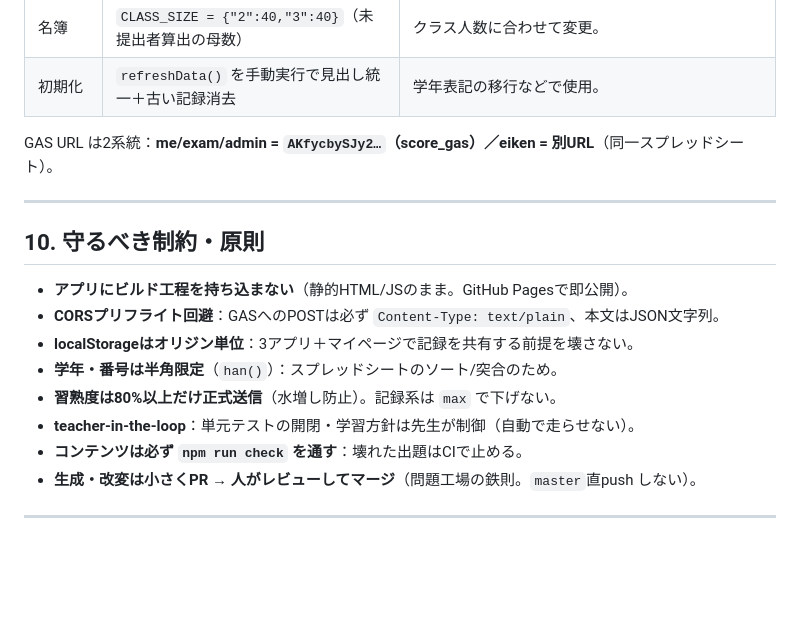
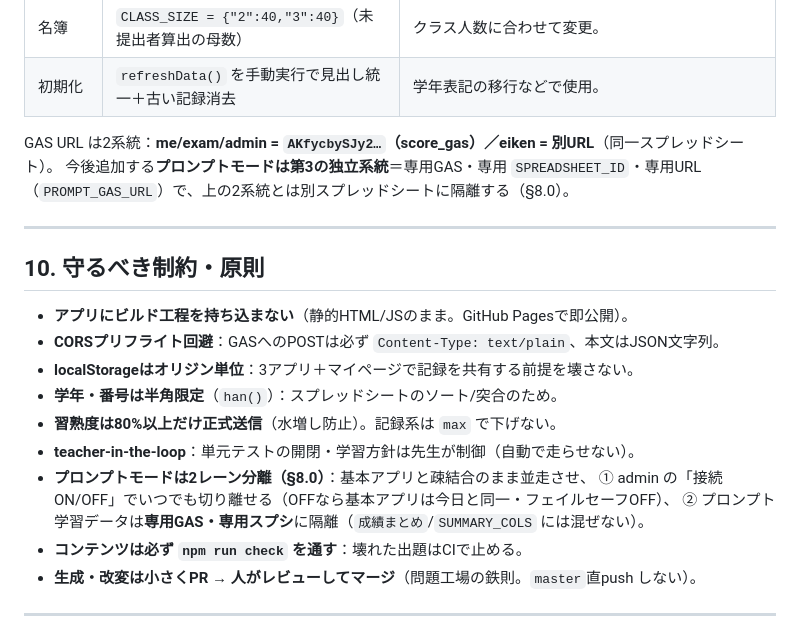
Before and after one commit to kenjiintasmania/kenjiyamada, a Markdown page: ARCHITECTURE.md, the part around one of its changes. Rendered like a GitHub page; blank space fills up the shorter version.

```diff
--- a/ARCHITECTURE.md
+++ b/ARCHITECTURE.md
@@ -309,6 +340,7 @@ PRのマージ＝**人（先生）のレビュー関門**。
 | 初期化 | `refreshData()` を手動実行で見出し統一＋古い記録消去 | 学年表記の移行などで使用。 |
 
 GAS URL は2系統：**me/exam/admin = `AKfycbySJy2…`（score_gas）／eiken = 別URL**（同一スプレッドシート）。
+今後追加する**プロンプトモードは第3の独立系統**＝専用GAS・専用 `SPREADSHEET_ID`・専用URL（`PROMPT_GAS_URL`）で、上の2系統とは別スプレッドシートに隔離する（§8.0）。
 
 ---
 
@@ -320,6 +352,9 @@ GAS URL は2系統：**me/exam/admin = `AKfycbySJy2…`（score_gas）／eiken =
 - **学年・番号は半角限定**（`han()`）：スプレッドシートのソート/突合のため。
 - **習熟度は80%以上だけ正式送信**（水増し防止）。記録系は `max` で下げない。
 - **teacher-in-the-loop**：単元テストの開閉・学習方針は先生が制御（自動で走らせない）。
+- **プロンプトモードは2レーン分離（§8.0）**：基本アプリと疎結合のまま並走させ、
+  ① admin の「接続 ON/OFF」でいつでも切り離せる（OFFなら基本アプリは今日と同一・フェイルセーフOFF）、
+  ② プロンプト学習データは**専用GAS・専用スプシ**に隔離（`成績まとめ`/`SUMMARY_COLS` には混ぜない）。
 - **コンテンツは必ず `npm run check` を通す**：壊れた出題はCIで止める。
 - **生成・改変は小さくPR → 人がレビューしてマージ**（問題工場の鉄則。`master`直push しない）。
 
```
Also changed, not shown: other parts of ARCHITECTURE.md (+40 -9 lines).
